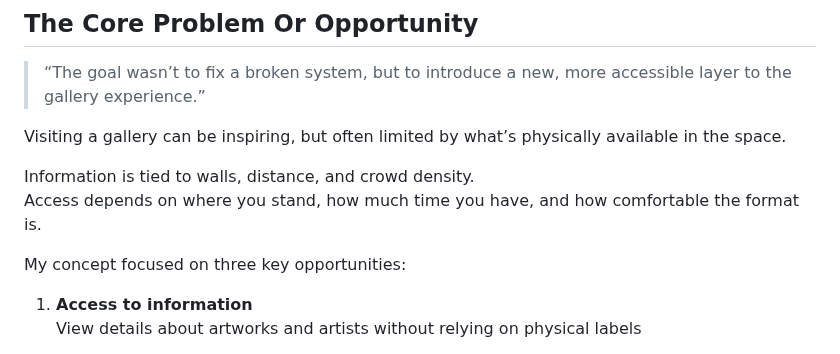
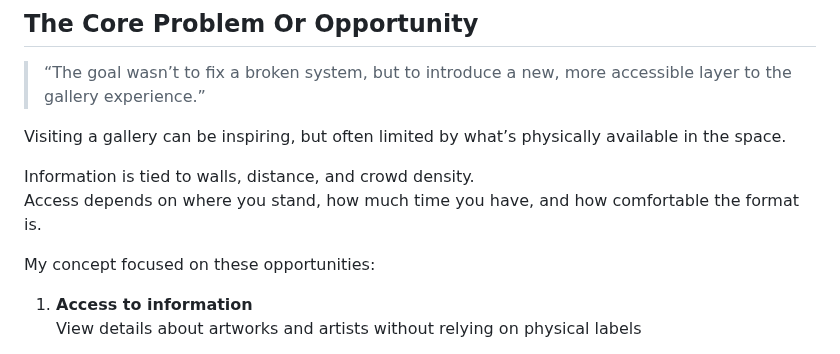
Before and after one commit to Vittek444/english-for-designers, a Markdown page: case-study/index.md, the part around the change. Drawn GitHub-style.

```diff
--- a/case-study/index.md
+++ b/case-study/index.md
@@ -24,7 +24,7 @@ Visiting a gallery can be inspiring, but often limited by what’s physically av
 Information is tied to walls, distance, and crowd density.
 Access depends on where you stand, how much time you have, and how comfortable the format is.
 
-My concept focused on three key opportunities:
+My concept focused on these opportunities:
 
 1. **Access to information**
    View details about artworks and artists without relying on physical labels
```
